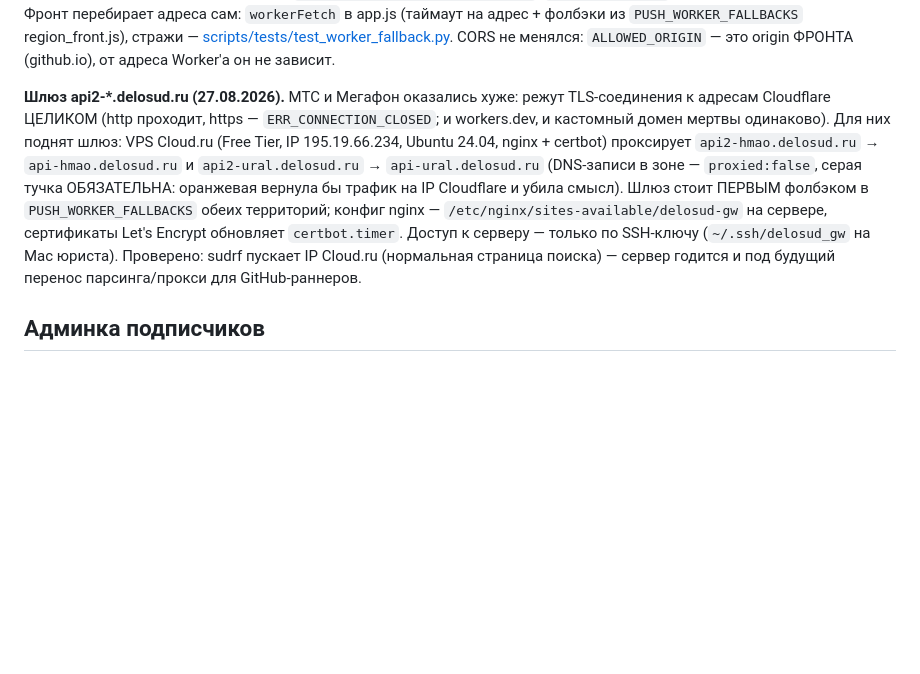
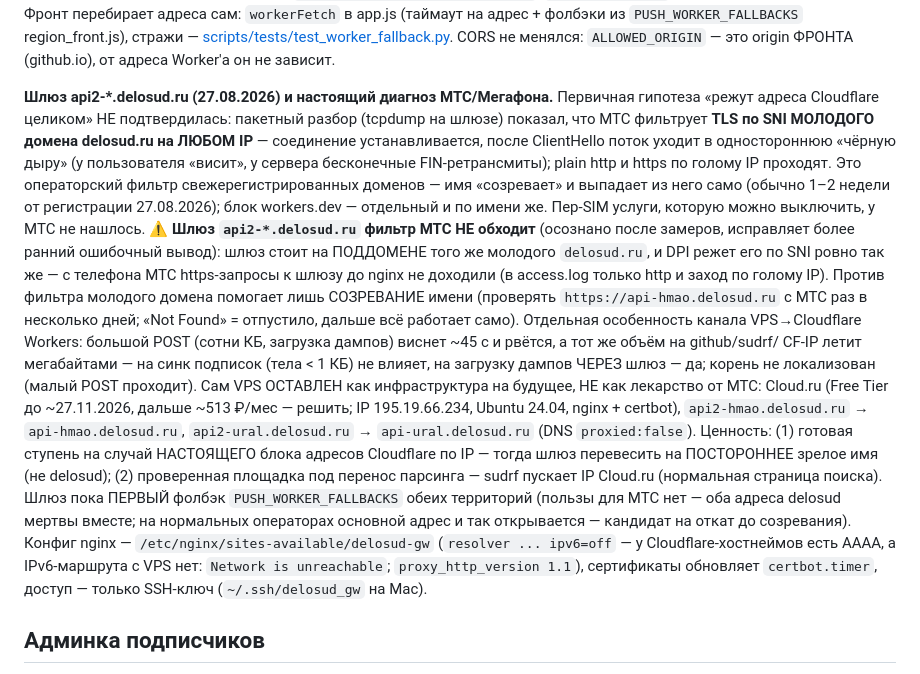
Before and after one commit to SelivanovAS/dashboard, a Markdown page: docs/technical/09-cloudflare-worker.md, the part around the change. GitHub-like rendering; blank space fills up the shorter version.

Commit message:
📝 Верный диагноз МТС/Мегафон: фильтр по SNI молодого домена, не блок CF по IP
tcpdump на шлюзе: TLS рвётся по имени delosud.ru на любом IP (http и голый
IP проходят). Шлюз api2-*.delosud.ru фильтр НЕ обходит — тот же молодой
домен; лечится только созреванием имени. VPS оставлен как инфраструктура на
будущее. Правит более ранний ошибочный вывод «режут CF по IP целиком».

Co-Authored-By: Claude Fable 5 <noreply@anthropic.com>

```diff
--- a/docs/technical/09-cloudflare-worker.md
+++ b/docs/technical/09-cloudflare-worker.md
@@ -136,20 +136,42 @@ CLAUDE.md, раздел «Синхронизация подписок между
 CORS не менялся: `ALLOWED_ORIGIN` — это origin ФРОНТА (github.io), от адреса
 Worker'а он не зависит.
 
-**Шлюз api2-\*.delosud.ru (27.08.2026).** МТС и Мегафон оказались хуже:
-режут TLS-соединения к адресам Cloudflare ЦЕЛИКОМ (http проходит, https —
-`ERR_CONNECTION_CLOSED`; и workers.dev, и кастомный домен мертвы одинаково).
-Для них поднят шлюз: VPS Cloud.ru (Free Tier, IP 195.19.66.234, Ubuntu 24.04,
-nginx + certbot) проксирует `api2-hmao.delosud.ru` → `api-hmao.delosud.ru` и
-`api2-ural.delosud.ru` → `api-ural.delosud.ru` (DNS-записи в зоне —
-`proxied:false`, серая тучка ОБЯЗАТЕЛЬНА: оранжевая вернула бы трафик на IP
-Cloudflare и убила смысл). Шлюз стоит ПЕРВЫМ фолбэком в
-`PUSH_WORKER_FALLBACKS` обеих территорий; конфиг nginx —
-`/etc/nginx/sites-available/delosud-gw` на сервере, сертификаты Let's Encrypt
-обновляет `certbot.timer`. Доступ к серверу — только по SSH-ключу
-(`~/.ssh/delosud_gw` на Mac юриста). Проверено: sudrf пускает IP Cloud.ru
-(нормальная страница поиска) — сервер годится и под будущий перенос
-парсинга/прокси для GitHub-раннеров.
+**Шлюз api2-\*.delosud.ru (27.08.2026) и настоящий диагноз МТС/Мегафона.**
+Первичная гипотеза «режут адреса Cloudflare целиком» НЕ подтвердилась:
+пакетный разбор (tcpdump на шлюзе) показал, что МТС фильтрует **TLS по SNI
+МОЛОДОГО домена delosud.ru на ЛЮБОМ IP** — соединение устанавливается, после
+ClientHello поток уходит в одностороннюю «чёрную дыру» (у пользователя
+«висит», у сервера бесконечные FIN-ретрансмиты); plain http и https по голому
+IP проходят. Это операторский фильтр свежерегистрированных доменов — имя
+«созревает» и выпадает из него само (обычно 1–2 недели от регистрации
+27.08.2026); блок workers.dev — отдельный и по имени же. Пер-SIM услуги,
+которую можно выключить, у МТС не нашлось.
+⚠️ **Шлюз `api2-*.delosud.ru` фильтр МТС НЕ обходит** (осознано после
+замеров, исправляет более ранний ошибочный вывод): шлюз стоит на ПОДДОМЕНЕ
+того же молодого `delosud.ru`, и DPI режет его по SNI ровно так же — с
+телефона МТС https-запросы к шлюзу до nginx не доходили (в access.log только
+http и заход по голому IP). Против фильтра молодого домена помогает лишь
+СОЗРЕВАНИЕ имени (проверять `https://api-hmao.delosud.ru` с МТС раз в
+несколько дней; «Not Found» = отпустило, дальше всё работает само).
+Отдельная особенность канала VPS→Cloudflare Workers: большой POST (сотни КБ,
+загрузка дампов) виснет ~45 с и рвётся, а тот же объём на github/sudrf/
+CF-IP летит мегабайтами — на синк подписок (тела < 1 КБ) не влияет, на
+загрузку дампов ЧЕРЕЗ шлюз — да; корень не локализован (малый POST проходит).
+Сам VPS ОСТАВЛЕН как инфраструктура на будущее, НЕ как лекарство от МТС:
+Cloud.ru (Free Tier до ~27.11.2026, дальше ~513 ₽/мес — решить; IP
+195.19.66.234, Ubuntu 24.04, nginx + certbot), `api2-hmao.delosud.ru` →
+`api-hmao.delosud.ru`, `api2-ural.delosud.ru` → `api-ural.delosud.ru`
+(DNS `proxied:false`). Ценность: (1) готовая ступень на случай НАСТОЯЩЕГО
+блока адресов Cloudflare по IP — тогда шлюз перевесить на ПОСТОРОННЕЕ зрелое
+имя (не delosud); (2) проверенная площадка под перенос парсинга — sudrf
+пускает IP Cloud.ru (нормальная страница поиска). Шлюз пока ПЕРВЫЙ фолбэк
+`PUSH_WORKER_FALLBACKS` обеих территорий (пользы для МТС нет — оба адреса
+delosud мертвы вместе; на нормальных операторах основной адрес и так
+открывается — кандидат на откат до созревания). Конфиг nginx —
+`/etc/nginx/sites-available/delosud-gw` (`resolver ... ipv6=off` —
+у Cloudflare-хостнеймов есть AAAA, а IPv6-маршрута с VPS нет:
+`Network is unreachable`; `proxy_http_version 1.1`), сертификаты обновляет
+`certbot.timer`, доступ — только SSH-ключ (`~/.ssh/delosud_gw` на Mac).
 
 ## Админка подписчиков
 
```
